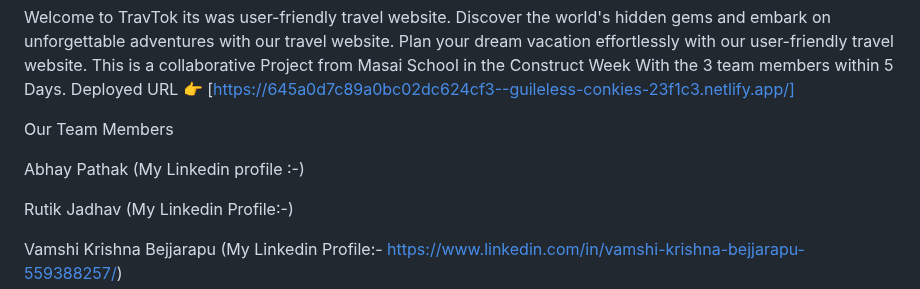
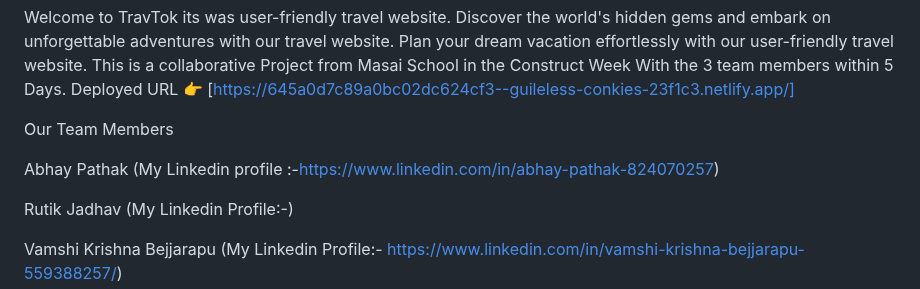
Before and after one commit to abhipathak1/TravTok, a Markdown page: README.md, the part around the change. Drawn GitHub-style.

```diff
--- a/README.md
+++ b/README.md
@@ -14,7 +14,7 @@ Deployed URL 👉 [https://645a0d7c89a0bc02dc624cf3--guileless-conkies-23f1c3.ne
 
 Our Team Members
 
-Abhay Pathak (My Linkedin profile :-)
+Abhay Pathak (My Linkedin profile :-https://www.linkedin.com/in/abhay-pathak-824070257)
 
 Rutik Jadhav (My Linkedin Profile:-)
 
```
